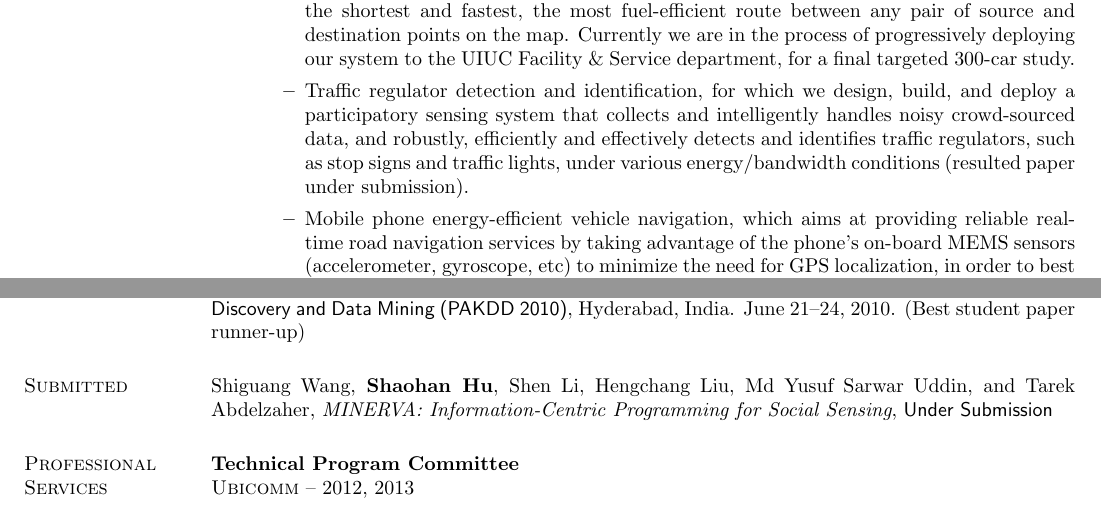
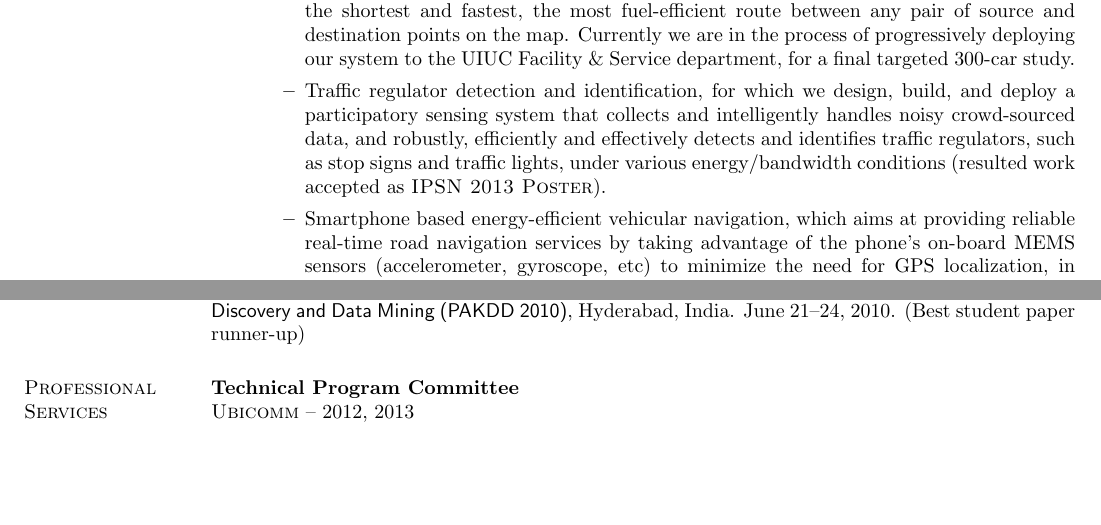
Before and after one commit to hushaohan/hushaohan.github.io, a LaTeX CV (cv.tex, which reads publications.tex, research.tex): two parts of pages 1 and 3 of 4, joined at a grey line, cut so that both start at the same text, the shorter picture padded with empty space. Compiled offline with pdfLaTeX.

Commit message:
removed minerva as submitted; minor modification to wording of eNav

```diff
--- a/publications.tex
+++ b/publications.tex
@@ -61,7 +61,7 @@ Pallika Kanani, Andrew McCallum and \textbf{Shaohan Hu},
 Knowledge Discovery and Data Mining (PAKDD 2010)}, Hyderabad, India. June
 21--24, 2010. (Best student paper runner-up)
 
-\section{\sc Submitted}
-Shiguang Wang, \textbf{Shaohan Hu}, Shen Li, Hengchang Liu, Md Yusuf
-Sarwar Uddin, and Tarek Abdelzaher, \emph{MINERVA: Information-Centric
-  Programming for Social Sensing}, \textsf{Under Submission}
+%% \section{\sc Submitted}
+%% Shiguang Wang, \textbf{Shaohan Hu}, Shen Li, Hengchang Liu, Md Yusuf
+%% Sarwar Uddin, and Tarek Abdelzaher, \emph{MINERVA: Information-Centric
+%%   Programming for Social Sensing}, \textsf{Under Submission}
--- a/research.tex
+++ b/research.tex
@@ -27,15 +27,16 @@ Advisor: Tarek F. Abdelzaher
   collects and intelligently handles noisy crowd-sourced data, and
   robustly, efficiently and effectively detects and identifies traffic
   regulators, such as stop signs and traffic lights, under various
-  energy/bandwidth conditions (resulted paper under submission).
+  energy/bandwidth conditions (resulted work accepted as \textsc{IPSN
+    2013 Poster}).
 
-\item Mobile phone energy-efficient vehicle navigation, which aims at
-  providing reliable real-time road navigation services by taking
-  advantage of the phone's on-board MEMS sensors (accelerometer,
-  gyroscope, etc) to minimize the need for GPS localization, in order
-  to best preserve phone battery to ultimately eliminate the need for
-  carrying extra hardware (car charger, cable, car mount) or dedicated
-  GPS units for navigation.
+\item Smartphone based energy-efficient vehicular navigation, which
+  aims at providing reliable real-time road navigation services by
+  taking advantage of the phone's on-board MEMS sensors
+  (accelerometer, gyroscope, etc) to minimize the need for GPS
+  localization, in order to best preserve phone battery to ultimately
+  eliminate the need for carrying extra hardware (car charger, cable,
+  car mount) or dedicated GPS units for navigation.
 \end{itemize}
 
 \item \textbf{NDN: Named Data Networking} \\ Funded by NSF, in
```
Also changed, not shown: cv.pdf.
